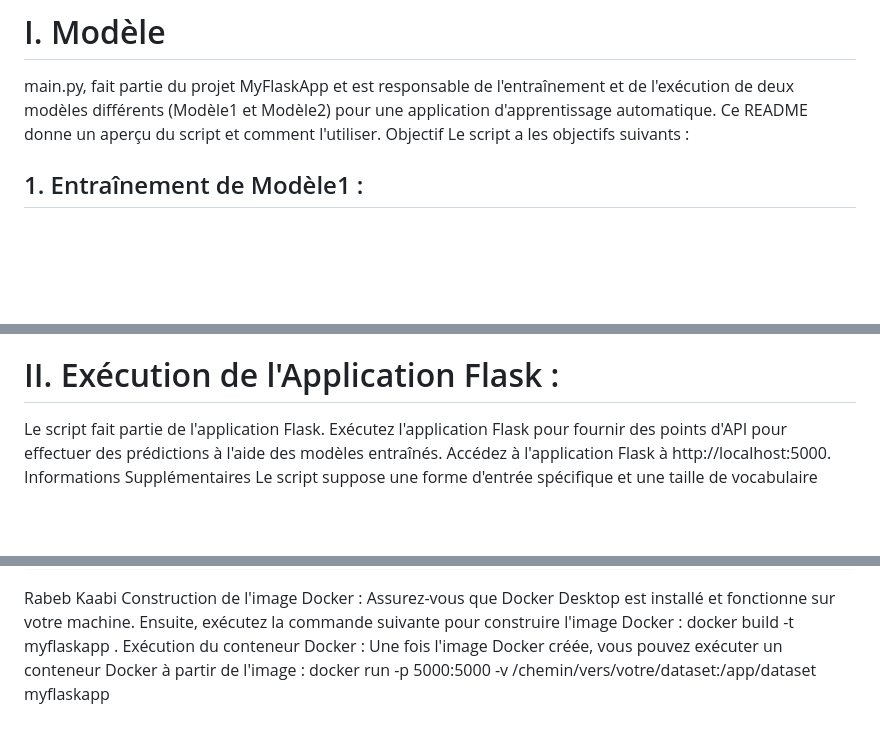
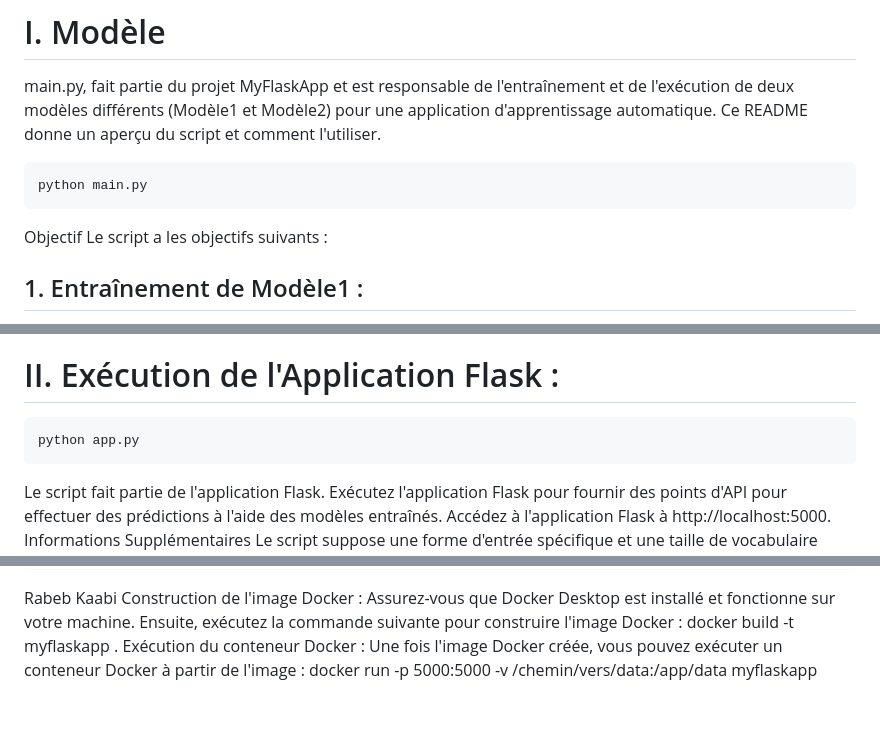
Before and after one commit to rabebkaabi/RabebKaabi_Servier, a Markdown page: README.md, 3 parts joined by grey strips. Drawn GitHub-style; blank space fills up the shorter version.

````diff
--- a/README.md
+++ b/README.md
@@ -4,6 +4,9 @@ La prédiction des propriétés d'une molécule de médicament joue un rôle imp
 ![Prédiction des propriétés d'une molécule de médicament.](https://fr.vikidia.org/wiki/Mol%C3%A9cule#/media/Fichier:Glucose.PNG)
 # I. Modèle
 main.py, fait partie du projet MyFlaskApp et est responsable de l'entraînement et de l'exécution de deux modèles différents (Modèle1 et Modèle2) pour une application d'apprentissage automatique. Ce README donne un aperçu du script et comment l'utiliser.
+```
+python main.py
+```
 Objectif
 Le script a les objectifs suivants :
 
@@ -38,7 +41,9 @@ Entraînez Modèle2 en utilisant des séquences encodées en one-hot de chaînes
 Modifiez les hyperparamètres ou l'architecture du modèle selon vos besoins dans le script.
 
 # II. Exécution de l'Application Flask :
-
+```
+python app.py
+```
 Le script fait partie de l'application Flask. Exécutez l'application Flask pour fournir des points d'API pour effectuer des prédictions à l'aide des modèles entraînés.
 Accédez à l'application Flask à http://localhost:5000.
 Informations Supplémentaires
@@ -130,4 +135,4 @@ Assurez-vous que Docker Desktop est installé et fonctionne sur votre machine. E
 docker build -t myflaskapp .
 Exécution du conteneur Docker :
 Une fois l'image Docker créée, vous pouvez exécuter un conteneur Docker à partir de l'image :
-docker run -p 5000:5000 -v /chemin/vers/votre/dataset:/app/dataset myflaskapp
+docker run -p 5000:5000 -v /chemin/vers/data:/app/data myflaskapp
````
